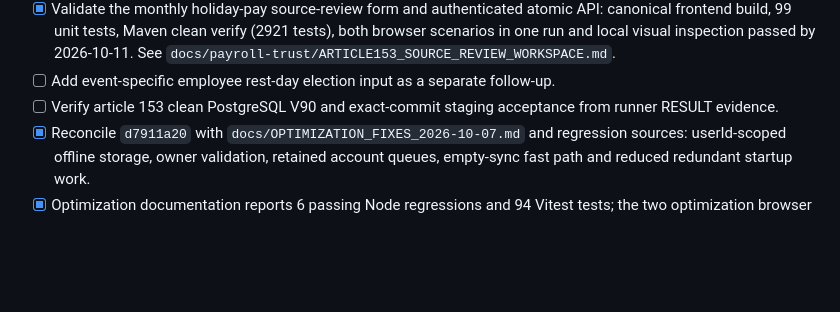
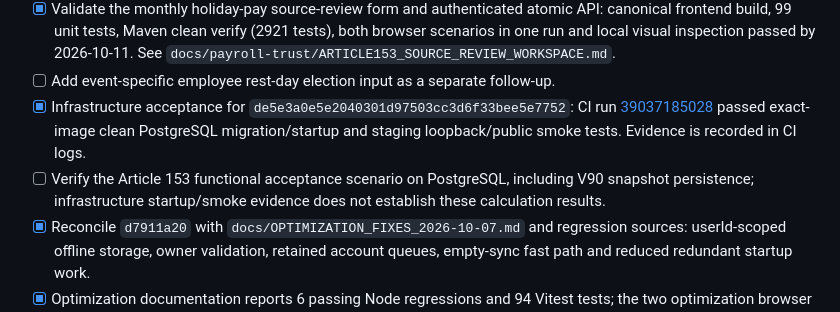
Before and after one commit to Flawden/dutylog-time-overtime, a Markdown page: docs/ROADMAP.md, the part around the change. Drawn GitHub-style; blank space fills up the shorter version.

Commit message:
docs(roadmap): record verified staging infrastructure acceptance

```diff
--- a/docs/ROADMAP.md
+++ b/docs/ROADMAP.md
@@ -22,7 +22,8 @@ This section records the verified current branch state. Release-specific invento
 - [x] Reconcile startup optimization documentation: defer Time Bank loading until its workspace, parallelize independent startup reads and cache immutable Vue chunks. See `docs/STARTUP_PERFORMANCE.md`.
 - [x] Validate the monthly holiday-pay source-review form and authenticated atomic API: canonical frontend build, 99 unit tests, Maven clean verify (2921 tests), both browser scenarios in one run and local visual inspection passed by 2026-10-11. See `docs/payroll-trust/ARTICLE153_SOURCE_REVIEW_WORKSPACE.md`.
 - [ ] Add event-specific employee rest-day election input as a separate follow-up.
-- [ ] Verify article 153 clean PostgreSQL V90 and exact-commit staging acceptance from runner RESULT evidence.
+- [x] Infrastructure acceptance for `de5e3a0e5e2040301d97503cc3d6f33bee5e7752`: CI run [39037185028](https://github.com/Flawden/dutylog-time-overtime/actions/runs/39037185028) passed exact-image clean PostgreSQL migration/startup and staging loopback/public smoke tests. Evidence is recorded in CI logs.
+- [ ] Verify the Article 153 functional acceptance scenario on PostgreSQL, including V90 snapshot persistence; infrastructure startup/smoke evidence does not establish these calculation results.
 - [x] Reconcile `d7911a20` with `docs/OPTIMIZATION_FIXES_2026-10-07.md` and regression sources: userId-scoped offline storage, owner validation, retained account queues, empty-sync fast path and reduced redundant startup work.
 - [x] Optimization documentation reports 6 passing Node regressions and 94 Vitest tests; the two optimization browser scenarios belong to the subsequently passed 61-scenario local Playwright suite.
 - [ ] Recover any pending operations from the old ownerless offline database only through an explicit verified ownership process; automatic adoption/replay is intentionally disabled.
```
